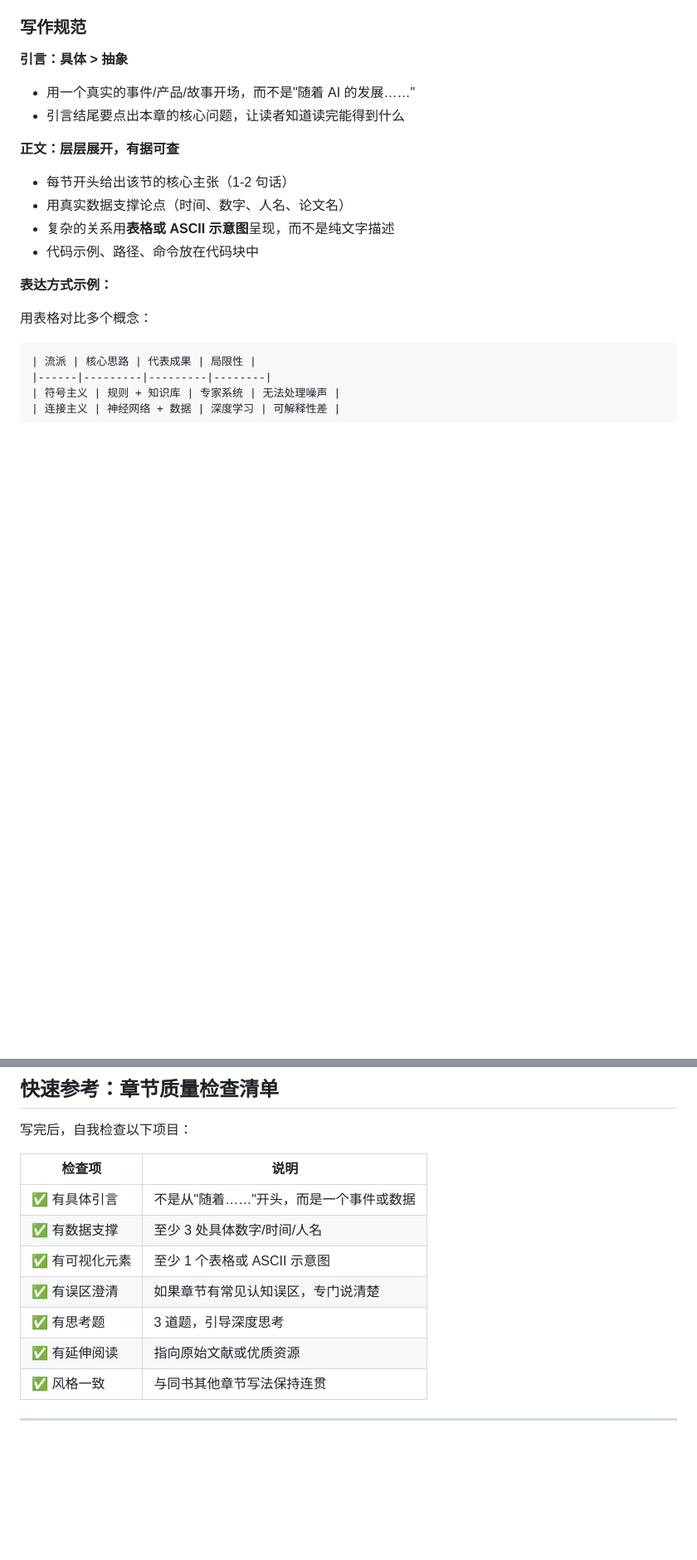
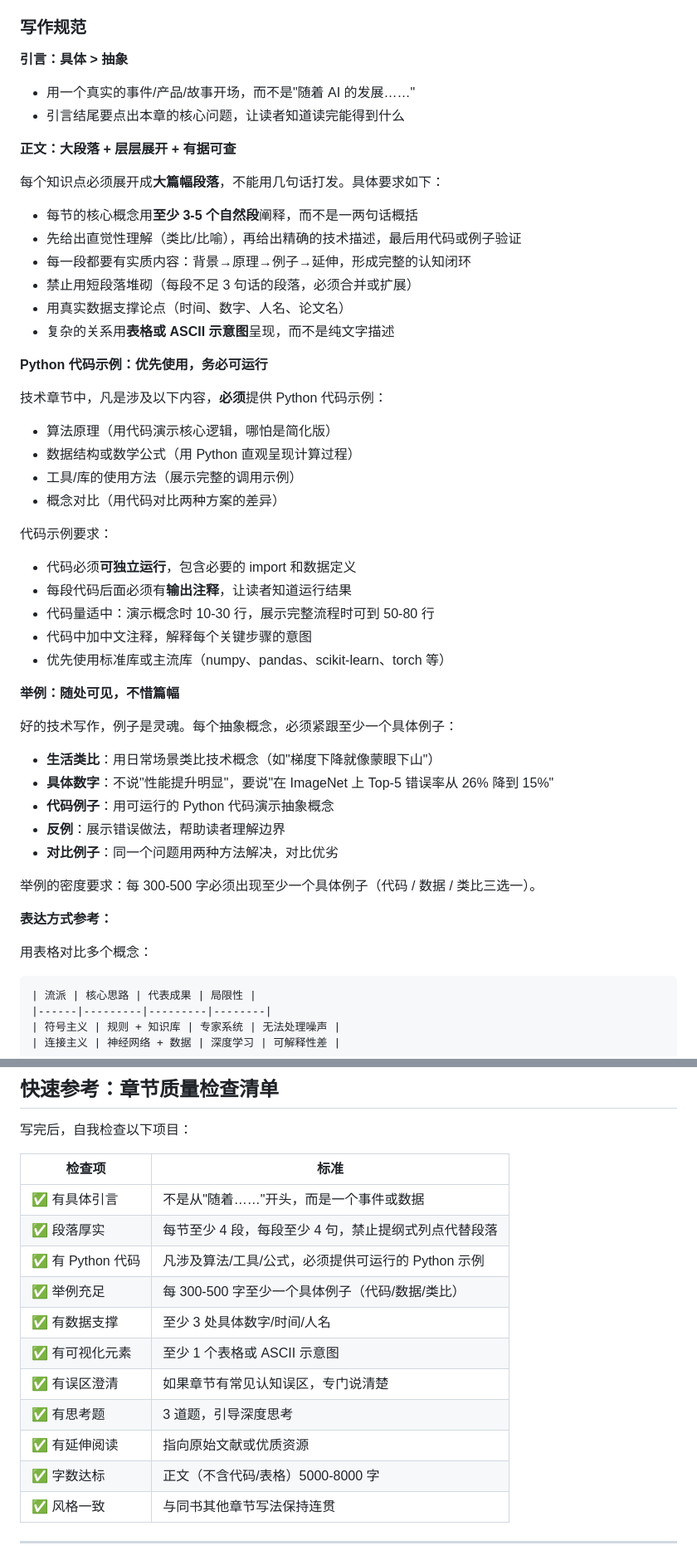
Before and after one commit to errolyan/skills, a Markdown page: book-chapter-writer/SKILL.md, 2 parts joined by grey strips. Shown at 83% size. GitHub-like rendering; blank space fills up the shorter version.

````diff
--- a/book-chapter-writer/SKILL.md
+++ b/book-chapter-writer/SKILL.md
@@ -96,16 +96,49 @@ allowed-tools: Read,Write,Edit,Glob,Bash,WebSearch,WebFetch
 ### 写作规范
 
 **引言：具体 > 抽象**
+
 - 用一个真实的事件/产品/故事开场，而不是"随着 AI 的发展……"
 - 引言结尾要点出本章的核心问题，让读者知道读完能得到什么
 
-**正文：层层展开，有据可查**
-- 每节开头给出该节的核心主张（1-2 句话）
+**正文：大段落 + 层层展开 + 有据可查**
+
+每个知识点必须展开成**大篇幅段落**，不能用几句话打发。具体要求如下：
+
+- 每节的核心概念用**至少 3-5 个自然段**阐释，而不是一两句话概括
+- 先给出直觉性理解（类比/比喻），再给出精确的技术描述，最后用代码或例子验证
+- 每一段都要有实质内容：背景→原理→例子→延伸，形成完整的认知闭环
+- 禁止用短段落堆砌（每段不足 3 句话的段落，必须合并或扩展）
 - 用真实数据支撑论点（时间、数字、人名、论文名）
 - 复杂的关系用**表格或 ASCII 示意图**呈现，而不是纯文字描述
-- 代码示例、路径、命令放在代码块中
 
-**表达方式示例：**
+**Python 代码示例：优先使用，务必可运行**
+
+技术章节中，凡是涉及以下内容，**必须**提供 Python 代码示例：
+- 算法原理（用代码演示核心逻辑，哪怕是简化版）
+- 数据结构或数学公式（用 Python 直观呈现计算过程）
+- 工具/库的使用方法（展示完整的调用示例）
+- 概念对比（用代码对比两种方案的差异）
+
+代码示例要求：
+- 代码必须**可独立运行**，包含必要的 import 和数据定义
+- 每段代码后面必须有**输出注释**，让读者知道运行结果
+- 代码量适中：演示概念时 10-30 行，展示完整流程时可到 50-80 行
+- 代码中加中文注释，解释每个关键步骤的意图
+- 优先使用标准库或主流库（numpy、pandas、scikit-learn、torch 等）
+
+**举例：随处可见，不惜篇幅**
+
+好的技术写作，例子是灵魂。每个抽象概念，必须紧跟至少一个具体例子：
+
+- **生活类比**：用日常场景类比技术概念（如"梯度下降就像蒙眼下山"）
+- **具体数字**：不说"性能提升明显"，要说"在 ImageNet 上 Top-5 错误率从 26% 降到 15%"
+- **代码例子**：用可运行的 Python 代码演示抽象概念
+- **反例**：展示错误做法，帮助读者理解边界
+- **对比例子**：同一个问题用两种方法解决，对比优劣
+
+举例的密度要求：每 300-500 字必须出现至少一个具体例子（代码 / 数据 / 类比三选一）。
+
+**表达方式参考：**
 
 用表格对比多个概念：
 ```markdown
@@ -162,14 +223,18 @@ allowed-tools: Read,Write,Edit,Glob,Bash,WebSearch,WebFetch
 
 写完后，自我检查以下项目：
 
-| 检查项 | 说明 |
+| 检查项 | 标准 |
 |--------|------|
 | ✅ 有具体引言 | 不是从"随着……"开头，而是一个事件或数据 |
+| ✅ 段落厚实 | 每节至少 4 段，每段至少 4 句，禁止提纲式列点代替段落 |
+| ✅ 有 Python 代码 | 凡涉及算法/工具/公式，必须提供可运行的 Python 示例 |
+| ✅ 举例充足 | 每 300-500 字至少一个具体例子（代码/数据/类比） |
 | ✅ 有数据支撑 | 至少 3 处具体数字/时间/人名 |
 | ✅ 有可视化元素 | 至少 1 个表格或 ASCII 示意图 |
 | ✅ 有误区澄清 | 如果章节有常见认知误区，专门说清楚 |
 | ✅ 有思考题 | 3 道题，引导深度思考 |
 | ✅ 有延伸阅读 | 指向原始文献或优质资源 |
+| ✅ 字数达标 | 正文（不含代码/表格）5000-8000 字 |
 | ✅ 风格一致 | 与同书其他章节写法保持连贯 |
 
 ---
````
Also changed, not shown: other parts of book-chapter-writer/SKILL.md (+32 -3 lines).
